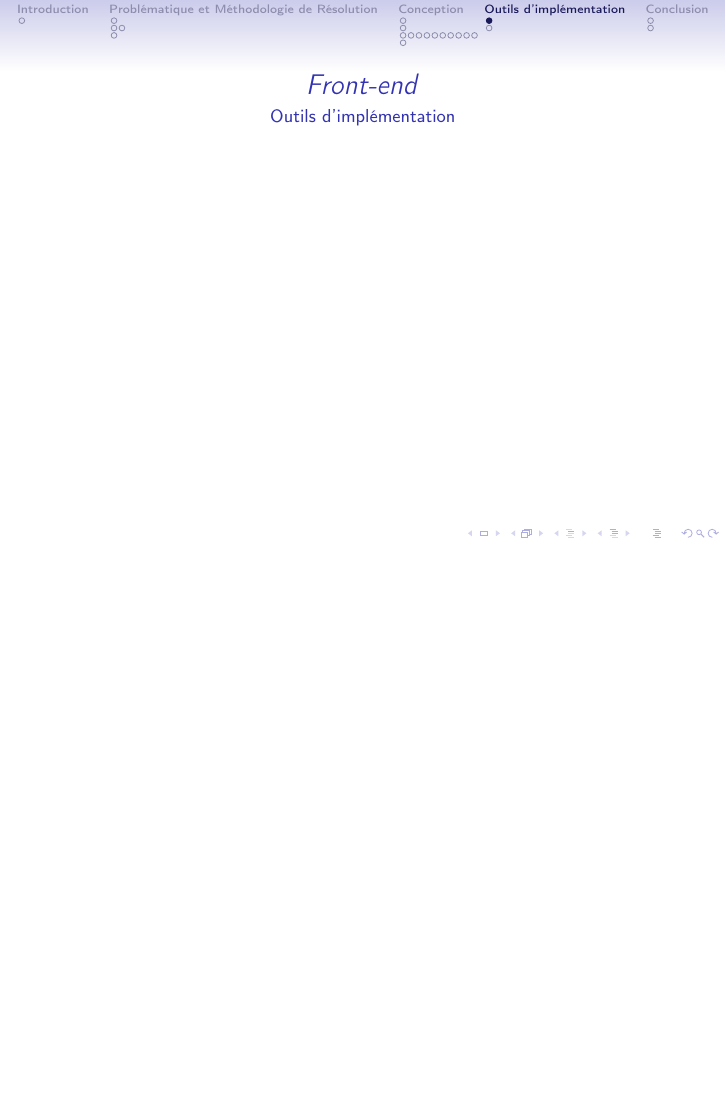
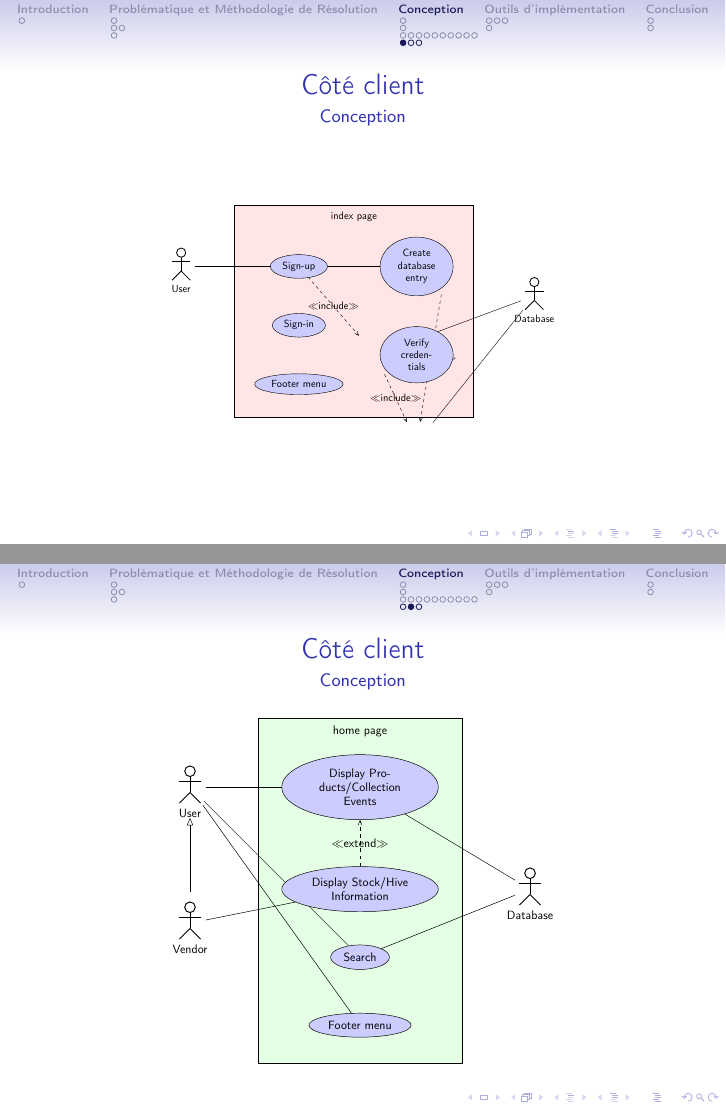
Before and after one commit to otho009/LaRuche, LaTeX slides (documentation/présentations/LaTeX/presentation_LaRuche.tex): page 21 of 24 before the commit and pages 20 and 21 of 28 after it, the two joined at a grey line, the shorter picture padded with empty space. Compiled offline with pdfLaTeX.

Commit message:
corrected mistakes, added part client, part React

```diff
--- a/documentation/présentations/LaTeX/presentation_LaRuche.tex
+++ b/documentation/présentations/LaTeX/presentation_LaRuche.tex
@@ -324,12 +324,70 @@ Soient $v_1$ et $v_2$ deux fournisseurs tels que $v_2 \notin \texttt{Voisins}(v_
 \end{frame}
 
 \subsection{Côté client}
+
+
+% TODO:
+%  need to fix the umlassoc
+%
+%
 \begin{frame}{Côté client}{Conception}
-%%Complexité cachée des ruches du point de vue des clients
-%%Use Cases
-%%Storyboard
-%%inscription, recherche
-%%chat
-%%réservation de produits, choix de lieu et date de collecte
+  \begin{figure}[!ht]
+    \resizebox{0.65\textwidth}{!}{
+      \begin{tikzpicture}
+        \umlactor{User}
+        \umlactor[x=12, y=-1]{Database}
+        \begin{umlsystem}[x=4, fill=red!10]{index page}
+          \umlusecase{Sign-up}
+          \umlusecase[y=-2]{Sign-in}
+          \umlusecase[x=4, width=1.5cm]{Create database entry}
+          \umlusecase[x=4, y=-3, width=1.5cm]{Verify credentials}
+          \umlusecase[y=-4]{Footer menu}
+        \end{umlsystem}
+        \umlassoc{User}{usecase-1}
+        \umlassoc{User}{usecase-2}
+        % \umlassoc{User}{usecase-5}
+        \umlassoc{Database}{usecase-3}
+        \umlassoc{Database}{usecase-4}
+        \umlinclude{usecase-1}{usecase-3}
+        \umlinclude{usecase-2}{usecase-4}
+        \umlinclude{usecase-3}{usecase-4}
+      \end{tikzpicture}
+    }
+  \end{figure}
 \end{frame}
 
+
+
+
+\begin{frame}{Côté client}{Conception}
+  \begin{figure}[!ht]
+    \centering
+    \resizebox{0.65\textwidth}{!}{
+    \begin{tikzpicture}
+      \setcounter{tikzumlUseCaseNum}{0}
+      \umlactor{User}
+      \umlactor[y=-4]{Vendor}
+      \umlactor[x=10, y=-3]{Database}
+      \begin{umlsystem}[x=4, fill=green!10]{home page}
+        \umlusecase[x=1, width=3cm]{Display Products/Collection Events}
+        \umlusecase[x=1, y=-3, width=3cm]{Display Stock/Hive Information}
+        \umlusecase[x=1, y=-5]{Search}
+        \umlusecase[x=1, y=-7]{Footer menu}
+      \end{umlsystem}
+      \umlinherit{Vendor}{User}
+      \umlextend{usecase-2}{usecase-1}
+      \umlassoc{User}{usecase-1}
+      \umlassoc{Vendor}{usecase-2}
+      \umlassoc{User}{usecase-3}
+      \umlassoc{User}{usecase-4}
+      \umlassoc{Database}{usecase-1}
+      \umlassoc{Database}{usecase-3}
+    \end{tikzpicture}
+    }
+  \end{figure}
+
+\end{frame}
+
+
+
+\begin{frame}{Côté client}{Conception}
```
Also changed, not shown: documentation/présentations/LaTeX/images/JSX.png (added), documentation/présentations/LaTeX/images/schema-react.png (added), documentation/présentations/LaTeX/presentation_LaRuche.pdf, documentation/présentations/LaTeX/presentation_LaRuche.tex (73 more changed lines), 5 other files.
